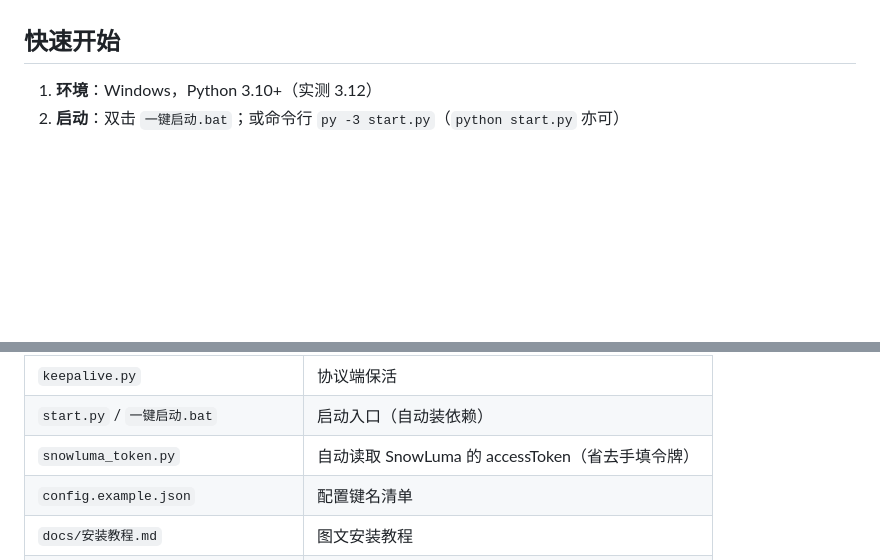
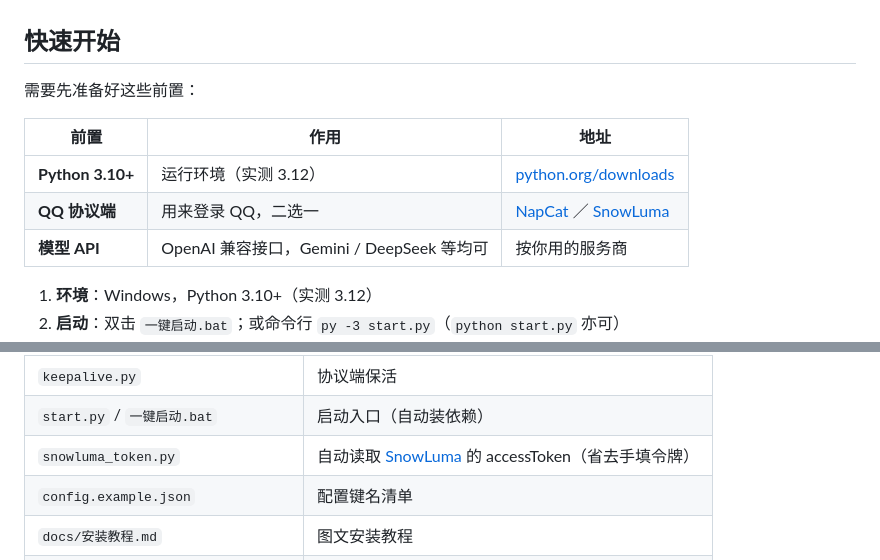
Before and after one commit to hanmangxing/QQX_AIBot, a Markdown page: README.md, 2 parts joined by grey strips. GitHub-like rendering; blank space fills up the shorter version.

Commit message:
README：加徽章行与前置依赖表，补全 NapCat / SnowLuma / ComfyUI 链接

```diff
--- a/README.md
+++ b/README.md
@@ -56,6 +61,14 @@ QQX_AIBot 把这些打包成一套可运行的整体：**协议端保活 + 多
 
 ## 快速开始
 
+需要先准备好这些前置：
+
+| 前置 | 作用 | 地址 |
+| --- | --- | --- |
+| **Python 3.10+** | 运行环境（实测 3.12） | [python.org/downloads](https://www.python.org/downloads/) |
+| **QQ 协议端** | 用来登录 QQ，二选一 | [NapCat](https://github.com/NapNeko/NapCatQQ) ／ [SnowLuma](https://github.com/SnowLuma/SnowLuma) |
+| **模型 API** | OpenAI 兼容接口，Gemini / DeepSeek 等均可 | 按你用的服务商 |
+
 1. **环境**：Windows，Python 3.10+（实测 3.12）
 2. **启动**：双击 `一键启动.bat`；或命令行 `py -3 start.py`（`python start.py` 亦可）
 3. **配置**：启动后控制台会自动打开，在「API 配置」里填模型 key
@@ -85,7 +98,7 @@ QQX_AIBot 把这些打包成一套可运行的整体：**协议端保活 + 多
 | `secretary.py` | 群聊秘书网关 |
 | `keepalive.py` | 协议端保活 |
 | `start.py` / `一键启动.bat` | 启动入口（自动装依赖） |
-| `snowluma_token.py` | 自动读取 SnowLuma 的 accessToken（省去手填令牌） |
+| `snowluma_token.py` | 自动读取 [SnowLuma](https://github.com/SnowLuma/SnowLuma) 的 accessToken（省去手填令牌） |
 | `config.example.json` | 配置键名清单 |
 | `docs/安装教程.md` | 图文安装教程 |
 | `预设_自检.py` | 前端预设自检脚本 |
```
Also changed, not shown: other parts of README.md (+10 -5 lines).
